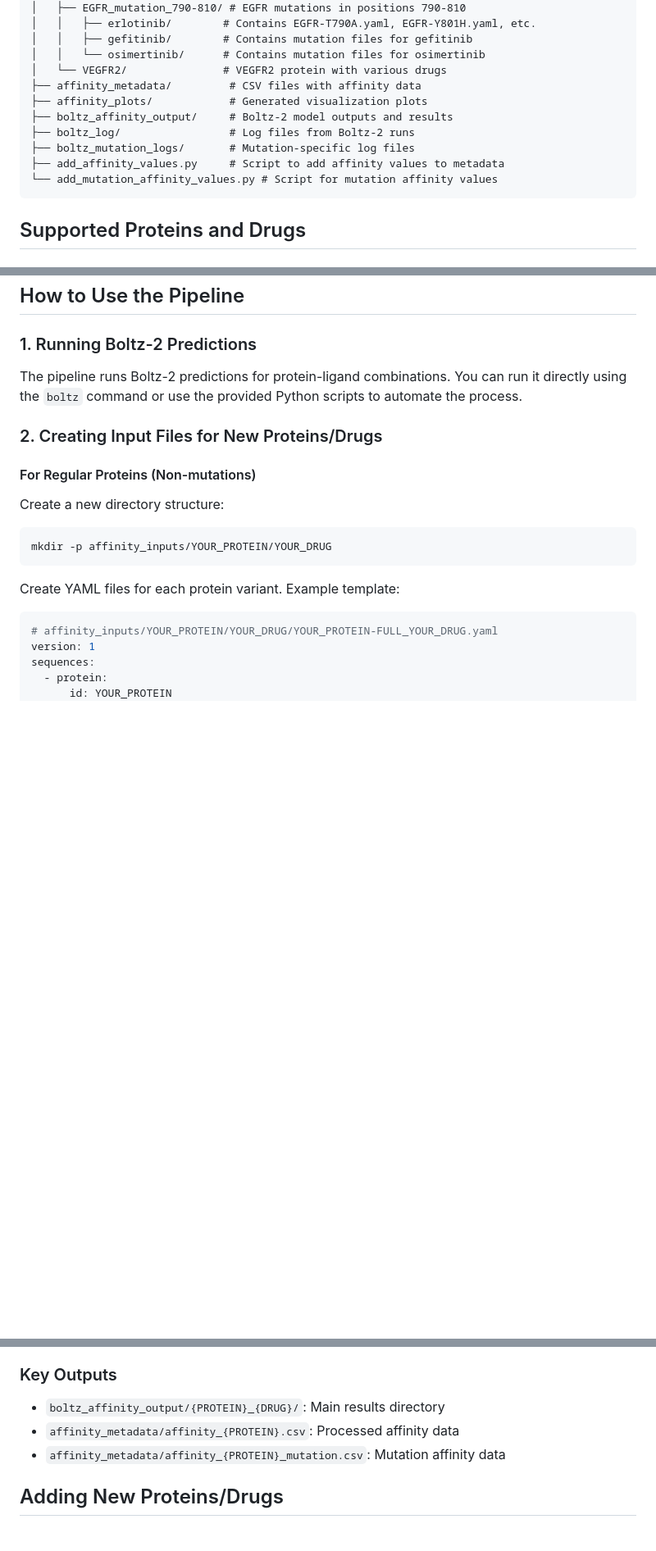
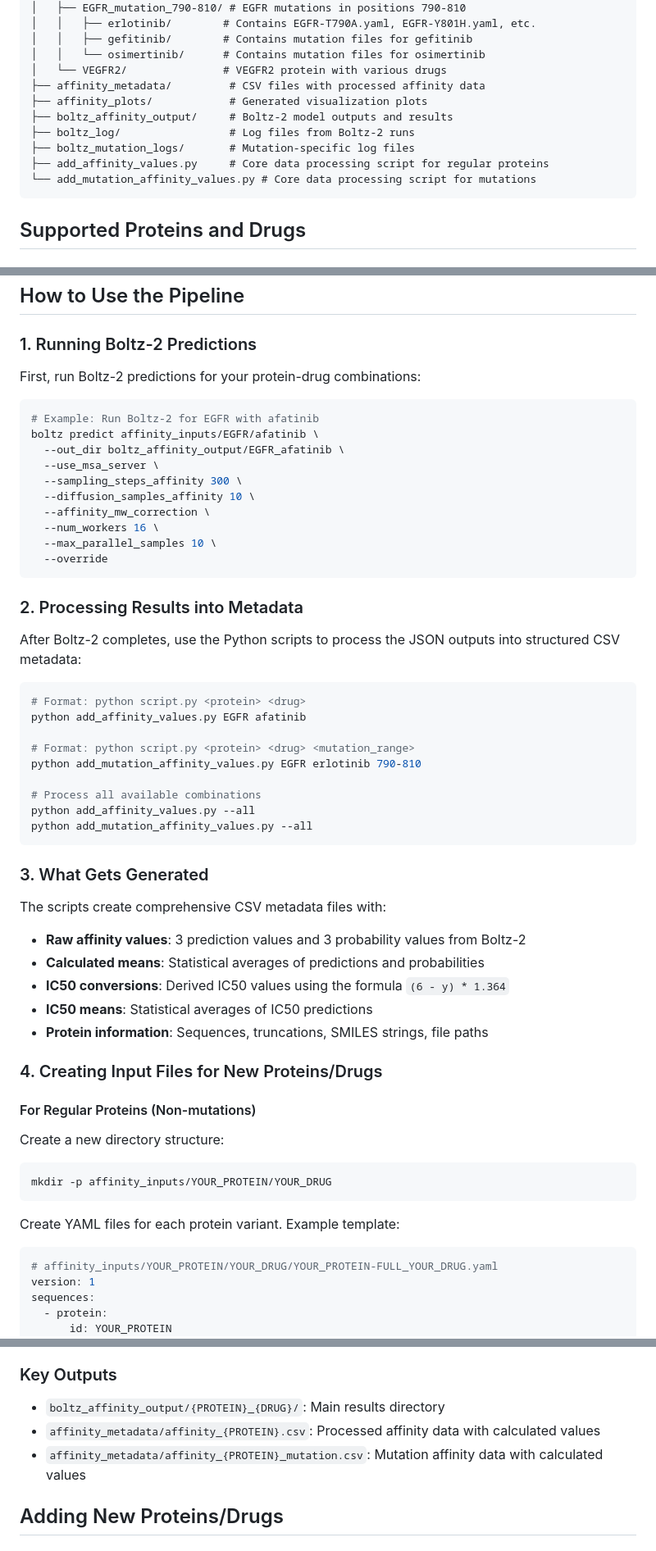
Before and after one commit to Mohammed-Balkhair-hub/Boltz-2_-Benchmark, a Markdown page: README.md, 3 parts joined by grey strips. Shown at 82% size. GitHub-like rendering; blank space fills up the shorter version.

````diff
--- a/README.md
+++ b/README.md
@@ -32,13 +38,13 @@ Boltz-2_-Benchmark/
 │   │   ├── gefitinib/        # Contains mutation files for gefitinib
 │   │   └── osimertinib/      # Contains mutation files for osimertinib
 │   └── VEGFR2/               # VEGFR2 protein with various drugs
-├── affinity_metadata/         # CSV files with affinity data
+├── affinity_metadata/         # CSV files with processed affinity data
 ├── affinity_plots/            # Generated visualization plots
 ├── boltz_affinity_output/     # Boltz-2 model outputs and results
 ├── boltz_log/                 # Log files from Boltz-2 runs
 ├── boltz_mutation_logs/       # Mutation-specific log files
-├── add_affinity_values.py     # Script to add affinity values to metadata
-└── add_mutation_affinity_values.py # Script for mutation affinity values
+├── add_affinity_values.py     # Core data processing script for regular proteins
+└── add_mutation_affinity_values.py # Core data processing script for mutations
 ```
 
 ## Supported Proteins and Drugs
@@ -76,9 +82,48 @@ pip install pandas numpy matplotlib seaborn pathlib pyyaml
 
 ### 1. Running Boltz-2 Predictions
 
-The pipeline runs Boltz-2 predictions for protein-ligand combinations. You can run it directly using the `boltz` command or use the provided Python scripts to automate the process.
+First, run Boltz-2 predictions for your protein-drug combinations:
 
-### 2. Creating Input Files for New Proteins/Drugs
+```bash
+# Example: Run Boltz-2 for EGFR with afatinib
+boltz predict affinity_inputs/EGFR/afatinib \
+  --out_dir boltz_affinity_output/EGFR_afatinib \
+  --use_msa_server \
+  --sampling_steps_affinity 300 \
+  --diffusion_samples_affinity 10 \
+  --affinity_mw_correction \
+  --num_workers 16 \
+  --max_parallel_samples 10 \
+  --override
+```
+
+### 2. Processing Results into Metadata
+
+After Boltz-2 completes, use the Python scripts to process the JSON outputs into structured CSV metadata:
+
+```bash
+# Format: python script.py <protein> <drug>
+python add_affinity_values.py EGFR afatinib
+
+# Format: python script.py <protein> <drug> <mutation_range>
+python add_mutation_affinity_values.py EGFR erlotinib 790-810
+
+# Process all available combinations
+python add_affinity_values.py --all
+python add_mutation_affinity_values.py --all
+```
+
+### 3. What Gets Generated
+
+The scripts create comprehensive CSV metadata files with:
+
+- **Raw affinity values**: 3 prediction values and 3 probability values from Boltz-2
+- **Calculated means**: Statistical averages of predictions and probabilities
+- **IC50 conversions**: Derived IC50 values using the formula `(6 - y) * 1.364`
+- **IC50 means**: Statistical averages of IC50 predictions
+- **Protein information**: Sequences, truncations, SMILES strings, file paths
+
+### 4. Creating Input Files for New Proteins/Drugs
 
 #### For Regular Proteins (Non-mutations)
 
@@ -289,8 +307,8 @@ Each YAML file contains:
 
 ### Key Outputs
 - `boltz_affinity_output/{PROTEIN}_{DRUG}/`: Main results directory
-- `affinity_metadata/affinity_{PROTEIN}.csv`: Processed affinity data
-- `affinity_metadata/affinity_{PROTEIN}_mutation.csv`: Mutation affinity data
+- `affinity_metadata/affinity_{PROTEIN}.csv`: Processed affinity data with calculated values
+- `affinity_metadata/affinity_{PROTEIN}_mutation.csv`: Mutation affinity data with calculated values
 
 ## Adding New Proteins/Drugs
 
````
Also changed, not shown: other parts of README.md (+22 -43 lines).
